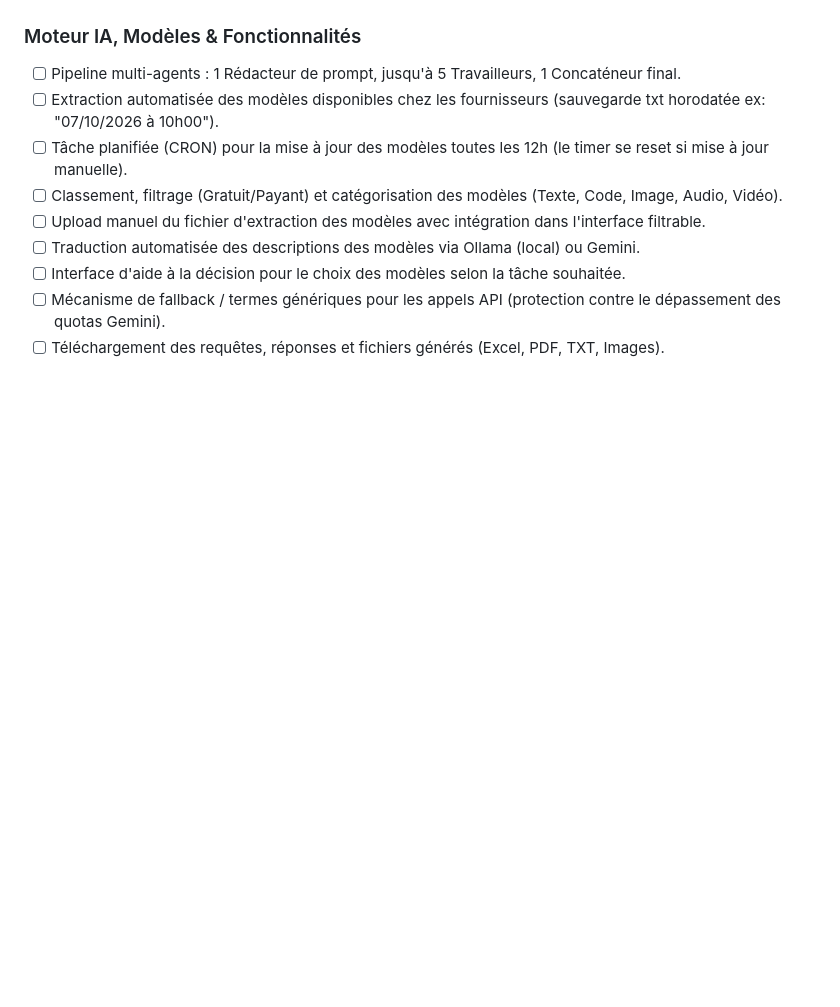
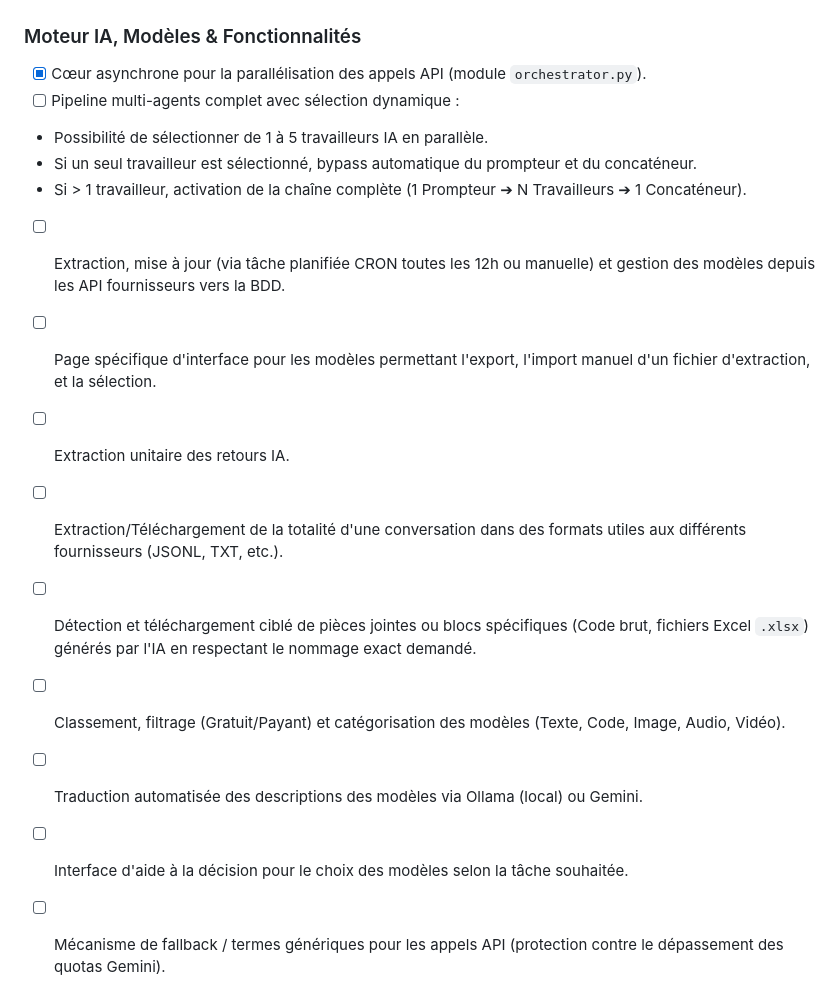
Before and after one commit to Reivax69008/Aethas-Multi-IA, a Markdown page: README.md, the part around one of its changes. Drawn GitHub-style; blank space fills up the shorter version.

```diff
--- a/README.md
+++ b/README.md
@@ -50,11 +104,25 @@ Le développement suit un versioning strict (format `vX.Y.Z`) synchronisé avec
 
 ### Moteur IA, Modèles & Fonctionnalités
-- [ ] Pipeline multi-agents : 1 Rédacteur de prompt, jusqu'à 5 Travailleurs, 1 Concaténeur final.
-- [ ] Extraction automatisée des modèles disponibles chez les fournisseurs (sauvegarde txt horodatée ex: "07/10/2026 à 10h00").
-- [ ] Tâche planifiée (CRON) pour la mise à jour des modèles toutes les 12h (le timer se reset si mise à jour manuelle).
-- [ ] Classement, filtrage (Gratuit/Payant) et catégorisation des modèles (Texte, Code, Image, Audio, Vidéo).
-- [ ] Upload manuel du fichier d'extraction des modèles avec intégration dans l'interface filtrable.
-- [ ] Traduction automatisée des descriptions des modèles via Ollama (local) ou Gemini.
-- [ ] Interface d'aide à la décision pour le choix des modèles selon la tâche souhaitée.
-- [ ] Mécanisme de fallback / termes génériques pour les appels API (protection contre le dépassement des quotas Gemini).
-- [ ] Téléchargement des requêtes, réponses et fichiers générés (Excel, PDF, TXT, Images).
+
+* [x] Cœur asynchrone pour la parallélisation des appels API (module `orchestrator.py`).
+* [ ] Pipeline multi-agents complet avec sélection dynamique :
+* Possibilité de sélectionner de 1 à 5 travailleurs IA en parallèle.
+* Si un seul travailleur est sélectionné, bypass automatique du prompteur et du concaténeur.
+* Si > 1 travailleur, activation de la chaîne complète (1 Prompteur ➔ N Travailleurs ➔ 1 Concaténeur).
+
+
+* [ ] Extraction, mise à jour (via tâche planifiée CRON toutes les 12h ou manuelle) et gestion des modèles depuis les API fournisseurs vers la BDD.
+* [ ] Page spécifique d'interface pour les modèles permettant l'export, l'import manuel d'un fichier d'extraction, et la sélection.
+* [ ] Extraction unitaire des retours IA.
+* [ ] Extraction/Téléchargement de la totalité d'une conversation dans des formats utiles aux différents fournisseurs (JSONL, TXT, etc.).
+* [ ] Détection et téléchargement ciblé de pièces jointes ou blocs spécifiques (Code brut, fichiers Excel `.xlsx`) générés par l'IA en respectant le nommage exact demandé.
+* [ ] Classement, filtrage (Gratuit/Payant) et catégorisation des modèles (Texte, Code, Image, Audio, Vidéo).
+
+
+* [ ] Traduction automatisée des descriptions des modèles via Ollama (local) ou Gemini.
+
+
+* [ ] Interface d'aide à la décision pour le choix des modèles selon la tâche souhaitée.
+
+
+* [ ] Mécanisme de fallback / termes génériques pour les appels API (protection contre le dépassement des quotas Gemini).
```
Also changed, not shown: other parts of README.md (+85 -31 lines).
